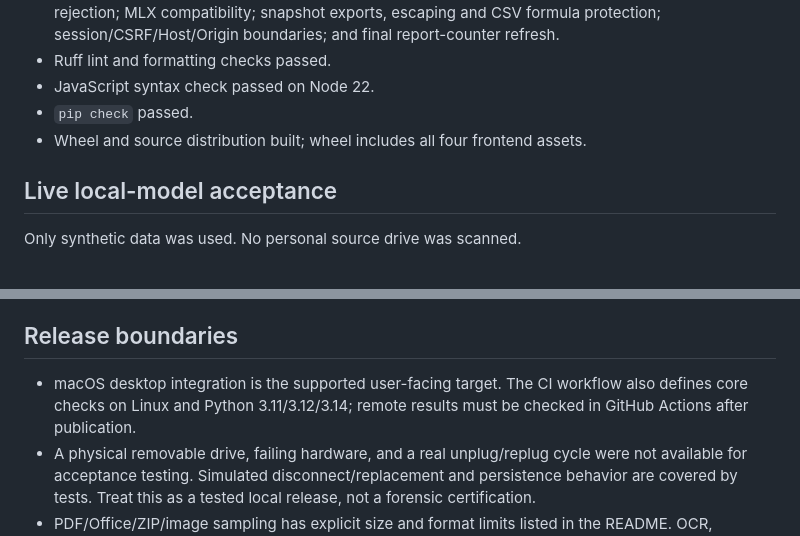
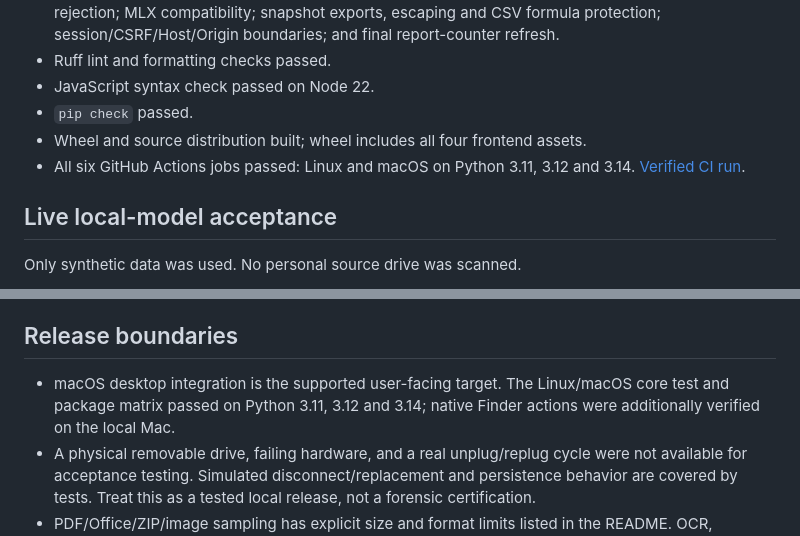
Before and after one commit to qubit85/Drivestigate, a Markdown page: docs/VALIDATION.md, 2 parts joined by grey strips. Rendered like a GitHub page.

Commit message:
Record passing cross-platform release checks

```diff
--- a/docs/VALIDATION.md
+++ b/docs/VALIDATION.md
@@ -15,6 +15,8 @@ installed Ollama model `qwen35-9b-alltag-64k:latest` (MLX runner).
 - JavaScript syntax check passed on Node 22.
 - `pip check` passed.
 - Wheel and source distribution built; wheel includes all four frontend assets.
+- All six GitHub Actions jobs passed: Linux and macOS on Python 3.11, 3.12 and 3.14.
+  [Verified CI run](https://github.com/qubit85/Drivestigate/actions/runs/40227258169).
 
 ## Live local-model acceptance
 
@@ -53,9 +55,9 @@ This is a metadata scalability check, not a USB-drive or live-inference benchmar
 
 ## Release boundaries
 
-- macOS desktop integration is the supported user-facing target. The CI workflow also
-  defines core checks on Linux and Python 3.11/3.12/3.14; remote results must be checked
-  in GitHub Actions after publication.
+- macOS desktop integration is the supported user-facing target. The Linux/macOS core
+  test and package matrix passed on Python 3.11, 3.12 and 3.14; native Finder actions
+  were additionally verified on the local Mac.
 - A physical removable drive, failing hardware, and a real unplug/replug cycle were not
   available for acceptance testing. Simulated disconnect/replacement and persistence
   behavior are covered by tests. Treat this as a tested local release, not a forensic certification.
```
